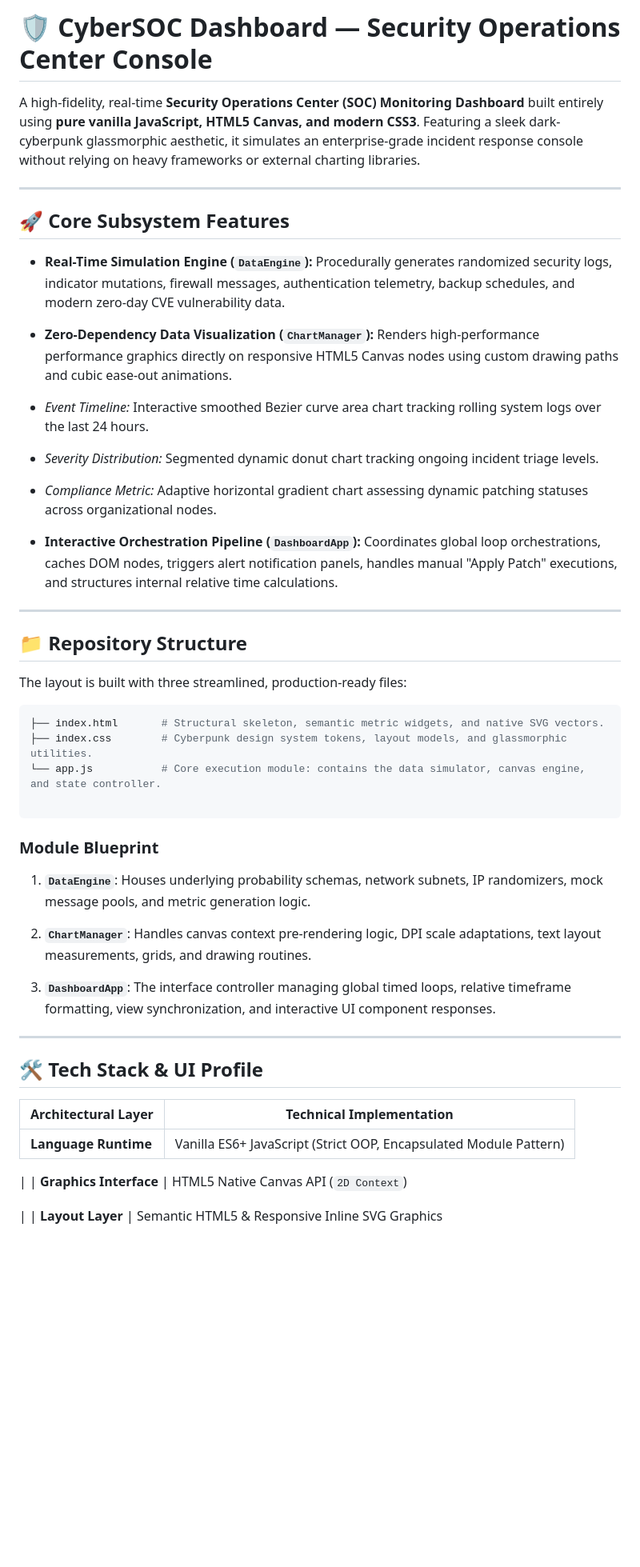
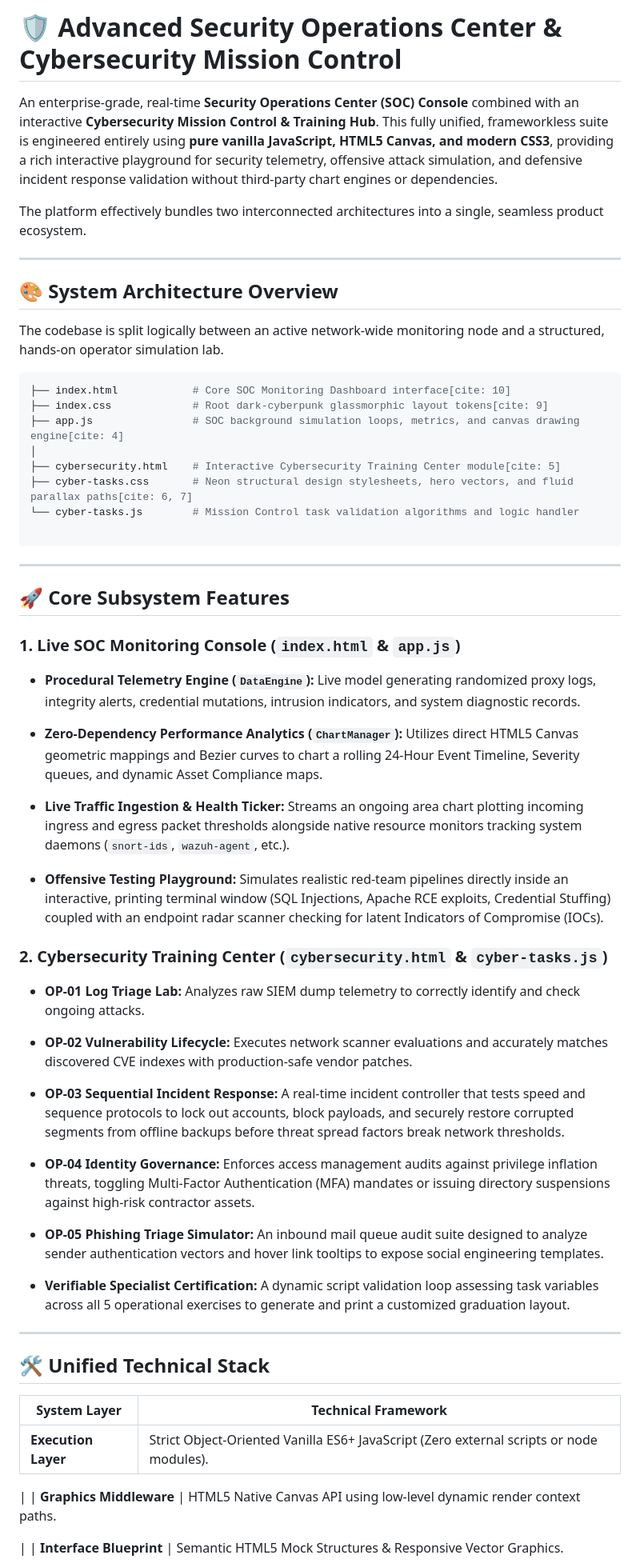
Before and after one commit to jatinshah480-netizen/cyber-soc-dashboard, a Markdown page: README.md, the part around one of its changes. Shown at 80% size. GitHub-like rendering; blank space fills up the shorter version.

````diff
--- a/README.md
+++ b/README.md
@@ -1,69 +1,78 @@
-# 🛡️ CyberSOC Dashboard — Security Operations Center Console
+# 🛡️ Advanced Security Operations Center & Cybersecurity Mission Control
 
-A high-fidelity, real-time **Security Operations Center (SOC) Monitoring Dashboard** built entirely using **pure vanilla JavaScript, HTML5 Canvas, and modern CSS3**. Featuring a sleek dark-cyberpunk glassmorphic aesthetic, it simulates an enterprise-grade incident response console without relying on heavy frameworks or external charting libraries.
+An enterprise-grade, real-time **Security Operations Center (SOC) Console** combined with an interactive **Cybersecurity Mission Control & Training Hub**. This fully unified, frameworkless suite is engineered entirely using **pure vanilla JavaScript, HTML5 Canvas, and modern CSS3**, providing a rich interactive playground for security telemetry, offensive attack simulation, and defensive incident response validation without third-party chart engines or dependencies.
+
+The platform effectively bundles two interconnected architectures into a single, seamless product ecosystem.
+
+---
+
+## 🎨 System Architecture Overview
+
+The codebase is split logically between an active network-wide monitoring node and a structured, hands-on operator simulation lab.
+
+```bash
+├── index.html            # Core SOC Monitoring Dashboard interface[cite: 10]
+├── index.css             # Root dark-cyberpunk glassmorphic layout tokens[cite: 9]
+├── app.js                # SOC background simulation loops, metrics, and canvas drawing engine[cite: 4]
+│
+├── cybersecurity.html    # Interactive Cybersecurity Training Center module[cite: 5]
+├── cyber-tasks.css       # Neon structural design stylesheets, hero vectors, and fluid parallax paths[cite: 6, 7]
+└── cyber-tasks.js        # Mission Control task validation algorithms and logic handler
+
+```
 
 ---
 
 ## 🚀 Core Subsystem Features
 
-* **Real-Time Simulation Engine (`DataEngine`):** Procedurally generates randomized security logs, indicator mutations, firewall messages, authentication telemetry, backup schedules, and modern zero-day CVE vulnerability data.
+### 1. Live SOC Monitoring Console (`index.html` & `app.js`)
+
+* **Procedural Telemetry Engine (`DataEngine`):** Live model generating randomized proxy logs, integrity alerts, credential mutations, intrusion indicators, and system diagnostic records.
 
 
-* **Zero-Dependency Data Visualization (`ChartManager`):** Renders high-performance performance graphics directly on responsive HTML5 Canvas nodes using custom drawing paths and cubic ease-out animations.
+* **Zero-Dependency Performance Analytics (`ChartManager`):** Utilizes direct HTML5 Canvas geometric mappings and Bezier curves to chart a rolling 24-Hour Event Timeline, Severity queues, and dynamic Asset Compliance maps.
 
 
-* *Event Timeline:* Interactive smoothed Bezier curve area chart tracking rolling system logs over the last 24 hours.
+* **Live Traffic Ingestion & Health Ticker:** Streams an ongoing area chart plotting incoming ingress and egress packet thresholds alongside native resource monitors tracking system daemons (`snort-ids`, `wazuh-agent`, etc.).
 
 
-* *Severity Distribution:* Segmented dynamic donut chart tracking ongoing incident triage levels.
-
-
-* *Compliance Metric:* Adaptive horizontal gradient chart assessing dynamic patching statuses across organizational nodes.
+* **Offensive Testing Playground:** Simulates realistic red-team pipelines directly inside an interactive, printing terminal window (SQL Injections, Apache RCE exploits, Credential Stuffing) coupled with an endpoint radar scanner checking for latent Indicators of Compromise (IOCs).
 
 
 
+### 2. Cybersecurity Training Center (`cybersecurity.html` & `cyber-tasks.js`)
 
-* **Interactive Orchestration Pipeline (`DashboardApp`):** Coordinates global loop orchestrations, caches DOM nodes, triggers alert notification panels, handles manual "Apply Patch" executions, and structures internal relative time calculations.
+* **OP-01 Log Triage Lab:** Analyzes raw SIEM dump telemetry to correctly identify and check ongoing attacks.
+
+
+* **OP-02 Vulnerability Lifecycle:** Executes network scanner evaluations and accurately matches discovered CVE indexes with production-safe vendor patches.
+
+
+* **OP-03 Sequential Incident Response:** A real-time incident controller that tests speed and sequence protocols to lock out accounts, block payloads, and securely restore corrupted segments from offline backups before threat spread factors break network thresholds.
+
+
+* **OP-04 Identity Governance:** Enforces access management audits against privilege inflation threats, toggling Multi-Factor Authentication (MFA) mandates or issuing directory suspensions against high-risk contractor assets.
+
+
+* **OP-05 Phishing Triage Simulator:** An inbound mail queue audit suite designed to analyze sender authentication vectors and hover link tooltips to expose social engineering templates.
+
+
+* **Verifiable Specialist Certification:** A dynamic script validation loop assessing task variables across all 5 operational exercises to generate and print a customized graduation layout.
 
 
 
 ---
 
-## 📁 Repository Structure
+## 🛠️ Unified Technical Stack
 
-The layout is built with three streamlined, production-ready files:
-
-```bash
-├── index.html       # Structural skeleton, semantic metric widgets, and native SVG vectors.
-├── index.css        # Cyberpunk design system tokens, layout models, and glassmorphic utilities.
-└── app.js           # Core execution module: contains the data simulator, canvas engine, and state controller.
-
-```
-
-### Module Blueprint
-
-1. **`DataEngine`**: Houses underlying probability schemas, network subnets, IP randomizers, mock message pools, and metric generation logic.
-
-
-2. **`ChartManager`**: Handles canvas context pre-rendering logic, DPI scale adaptations, text layout measurements, grids, and drawing routines.
-
-
-3. **`DashboardApp`**: The interface controller managing global timed loops, relative timeframe formatting, view synchronization, and interactive UI component responses.
-
-
-
----
-
-## 🛠️ Tech Stack & UI Profile
-
-| Architectural Layer | Technical Implementation |
+| System Layer | Technical Framework |
 | --- | --- |
-| **Language Runtime** | Vanilla ES6+ JavaScript (Strict OOP, Encapsulated Module Pattern)
+| **Execution Layer** | Strict Object-Oriented Vanilla ES6+ JavaScript (Zero external scripts or node modules).
 
  |
-| **Graphics Interface** | HTML5 Native Canvas API (`2D Context`)
+| **Graphics Middleware** | HTML5 Native Canvas API using low-level dynamic render context paths.
 
  |
-| **Layout Layer** | Semantic HTML5 & Responsive Inline SVG Graphics
+| **Interface Blueprint** | Semantic HTML5 Mock Structures & Responsive Vector Graphics.
 
  |
````
Also changed, not shown: other parts of README.md (+23 -22 lines).
